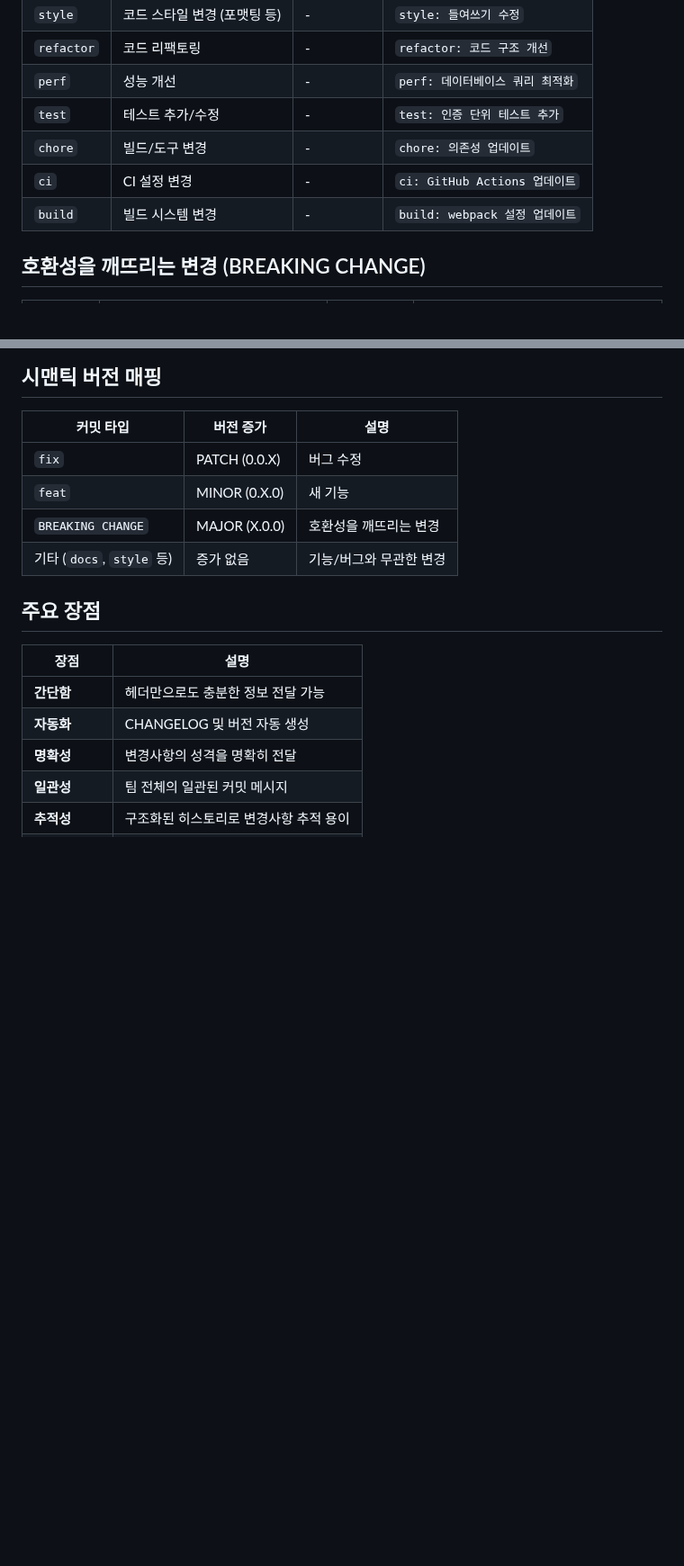
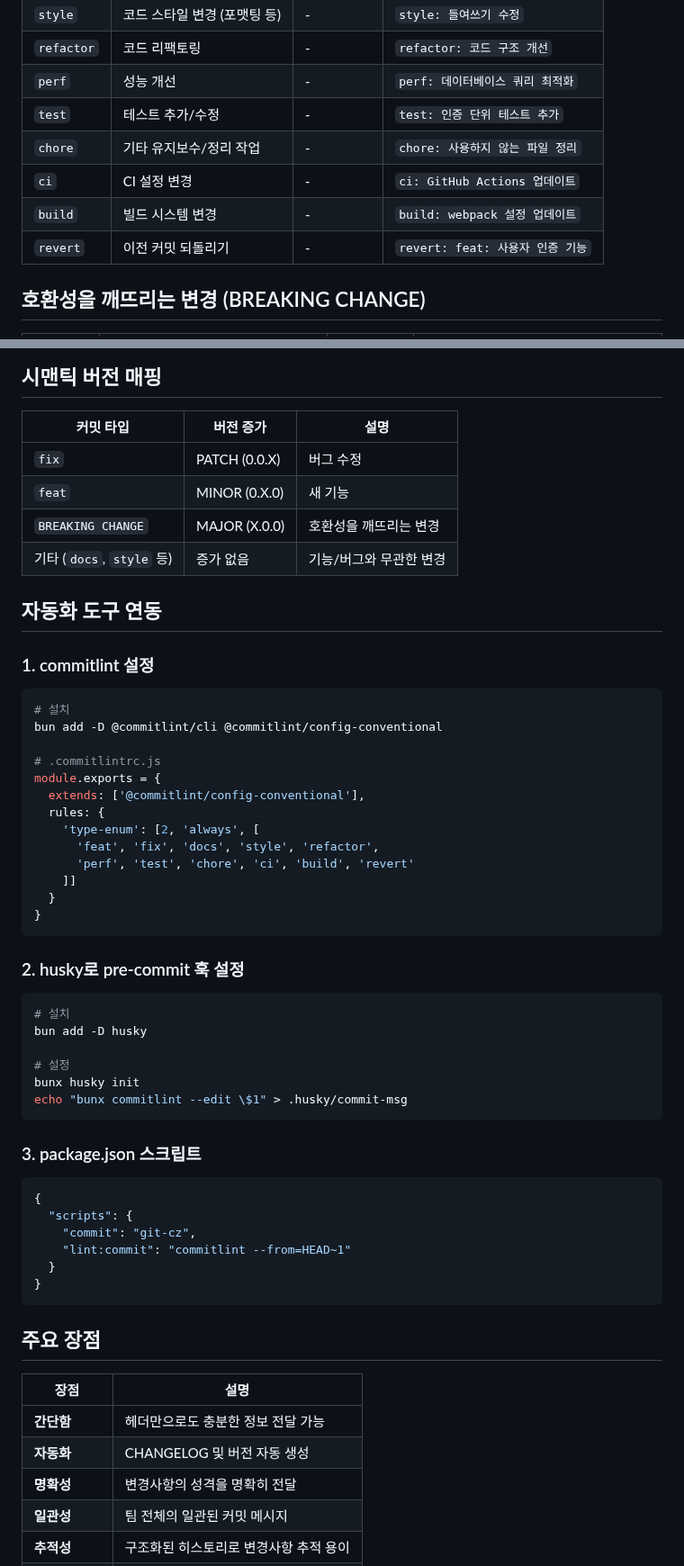
Before and after one commit to brain1401/trade-frontend, a Markdown page: docs/커밋 메세지 작성법.md, 2 parts joined by grey strips. Shown at 90% size. Drawn GitHub-style; blank space fills up the shorter version.

````diff
--- a/docs/커밋 메세지 작성법.md
+++ b/docs/커밋 메세지 작성법.md
@@ -34,9 +38,10 @@
 | `refactor` | 코드 리팩토링                | -           | `refactor: 코드 구조 개선`       |
 | `perf`     | 성능 개선                    | -           | `perf: 데이터베이스 쿼리 최적화` |
 | `test`     | 테스트 추가/수정             | -           | `test: 인증 단위 테스트 추가`    |
-| `chore`    | 빌드/도구 변경               | -           | `chore: 의존성 업데이트`         |
+| `chore`    | 기타 유지보수/정리 작업      | -           | `chore: 사용하지 않는 파일 정리` |
 | `ci`       | CI 설정 변경                 | -           | `ci: GitHub Actions 업데이트`    |
 | `build`    | 빌드 시스템 변경             | -           | `build: webpack 설정 업데이트`   |
+| `revert`   | 이전 커밋 되돌리기           | -           | `revert: feat: 사용자 인증 기능` |
 
 ## 호환성을 깨뜨리는 변경 (BREAKING CHANGE)
 
@@ -118,6 +159,48 @@
 | `feat`                    | MINOR (0.X.0) | 새 기능                 |
 | `BREAKING CHANGE`         | MAJOR (X.0.0) | 호환성을 깨뜨리는 변경  |
 | 기타 (`docs`, `style` 등) | 증가 없음     | 기능/버그와 무관한 변경 |
+
+## 자동화 도구 연동
+
+### 1. commitlint 설정
+
+```bash
+# 설치
+bun add -D @commitlint/cli @commitlint/config-conventional
+
+# .commitlintrc.js
+module.exports = {
+  extends: ['@commitlint/config-conventional'],
+  rules: {
+    'type-enum': [2, 'always', [
+      'feat', 'fix', 'docs', 'style', 'refactor',
+      'perf', 'test', 'chore', 'ci', 'build', 'revert'
+    ]]
+  }
+}
+```
+
+### 2. husky로 pre-commit 훅 설정
+
+```bash
+# 설치
+bun add -D husky
+
+# 설정
+bunx husky init
+echo "bunx commitlint --edit \$1" > .husky/commit-msg
+```
+
+### 3. package.json 스크립트
+
+```json
+{
+  "scripts": {
+    "commit": "git-cz",
+    "lint:commit": "commitlint --from=HEAD~1"
+  }
+}
+```
 
 ## 주요 장점
 
````
Also changed, not shown: other parts of docs/커밋 메세지 작성법.md (+106 -1 lines).
